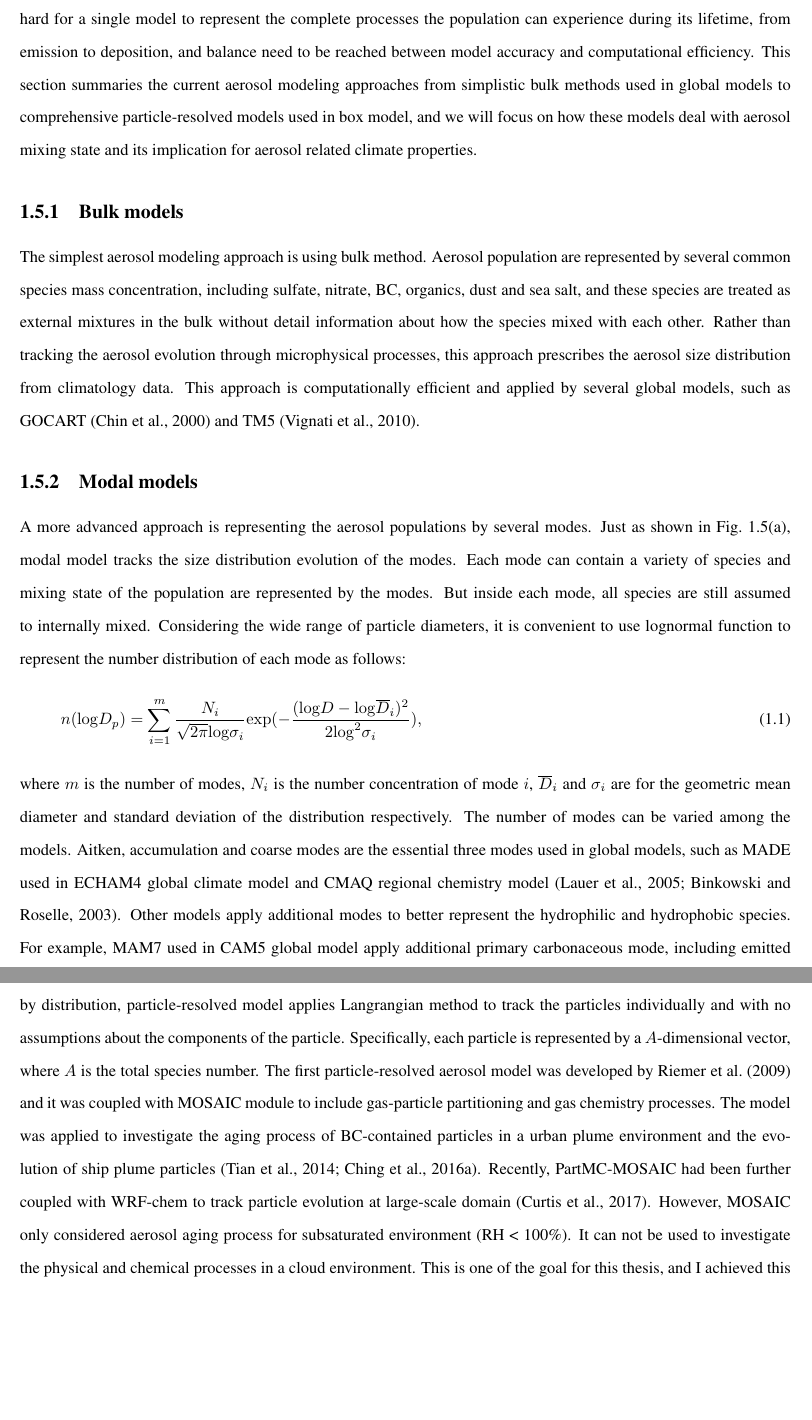
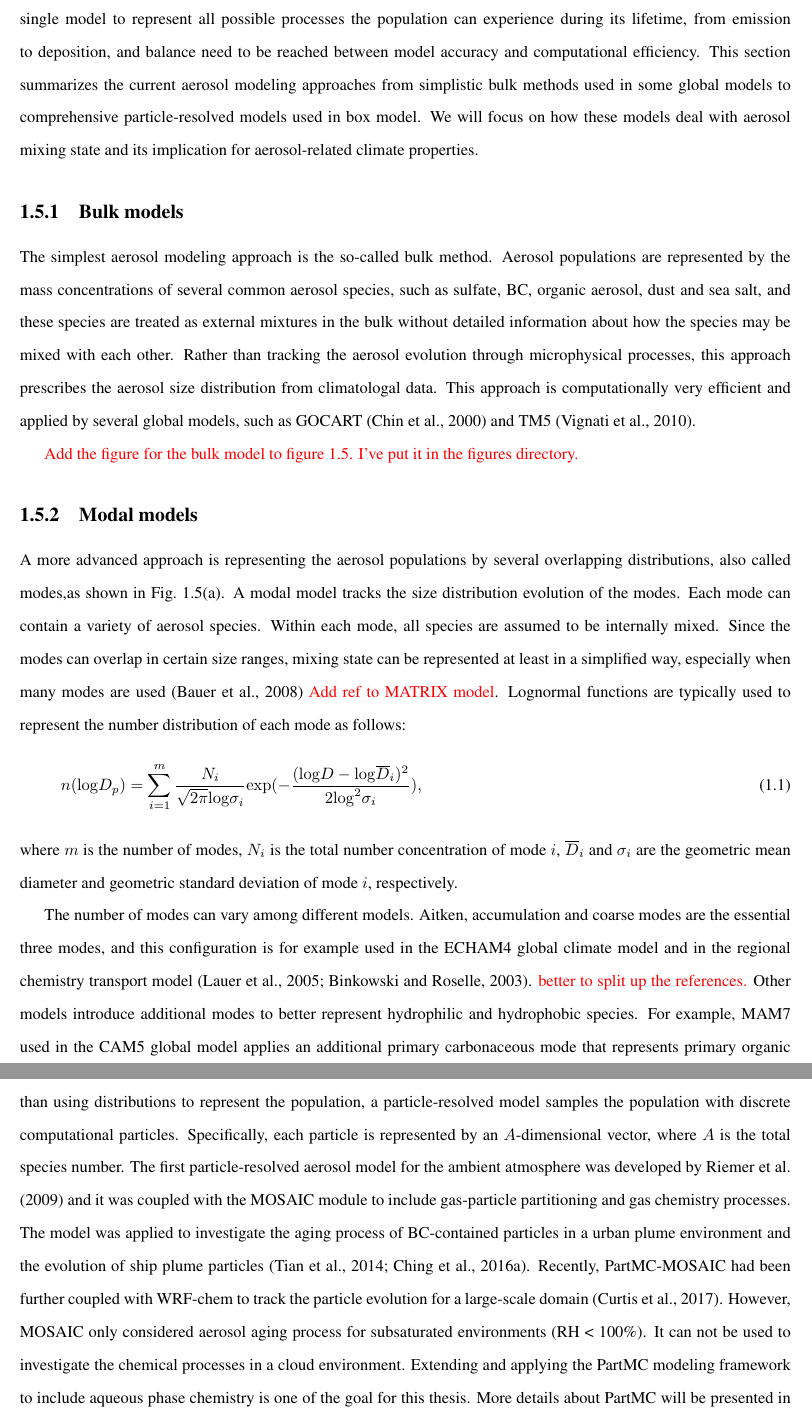
Before and after one commit to cloudyao16/PhD-thesis-docs, a LaTeX thesis (thesis_yu_chap_1_2.tex): two parts of pages 16 and 18 of 42, joined at a grey line, cut so that both start at the same text, the shorter picture padded with empty space. Compiled offline with pdfLaTeX.

Commit message:
edits to section 1.5

```diff
--- a/thesis_yu_chap_1_2.tex
+++ b/thesis_yu_chap_1_2.tex
@@ -571,4 +571,3 @@ our analyses presented in Chapter~\ref{xx} and Chapter~\ref{xx}.
 
 
 \section{Aerosol modeling approaches}
-Application of diversified measuring techniques help advance our understanding of aerosol particles, and we know the observed particles are the consequence of multiple processes. By using numerical models, we can distinguish the underlining physical and chemical laws leading to the complexity of aerosol behaviour, and predict what will happen if certain processes change. Considering the wide ranges of species types and sizes for an aerosol population, it is hard for a single model to represent the complete processes the population can experience during its lifetime, from emission to deposition, and balance need to be reached between model accuracy and computational efficiency. This section summaries the current aerosol modeling approaches from simplistic bulk methods used in global models to comprehensive particle-resolved models used in box model, and we will focus on how these models deal with aerosol mixing state and its implication for aerosol related climate properties.
@@ -575,11 +581,56 @@ Application of diversified measuring techniques help advance our understanding o
+single model to represent all possible processes the population can
+experience during its lifetime, from emission to deposition, and
+balance need to be reached between model accuracy and computational
+efficiency. This section summarizes the current aerosol modeling
+approaches from simplistic bulk methods used in some global models to
+comprehensive particle-resolved models used in box model. We will
+focus on how these models deal with aerosol mixing state and its
+implication for aerosol-related climate properties.
 
 \subsection{Bulk models}
-The simplest aerosol modeling approach is using bulk method. Aerosol population are represented by several common species mass concentration, including sulfate, nitrate, BC, organics, dust and sea salt, and these species are treated as external mixtures in the bulk without detail information about how the species mixed with each other. Rather than tracking the aerosol evolution through microphysical processes, this approach prescribes the aerosol size distribution from climatology data. This approach is computationally efficient and applied by several global models, such as GOCART \citep{chin2000atmospheric} and TM5 \citep{vignati2010sources}.
+The simplest aerosol modeling approach is the so-called bulk
+method. Aerosol populations are represented by the mass concentrations
+of several common aerosol species, such as sulfate, BC, organic
+aerosol, dust and sea salt, and these species are treated as external
+mixtures in the bulk without detailed information about how the
+species may be mixed with each other. Rather than tracking the aerosol
+evolution through microphysical processes, this approach prescribes
+the aerosol size distribution from climatologal data. This approach is
+computationally very efficient and applied by several global models,
+such as GOCART \citep{chin2000atmospheric} and TM5
+\citep{vignati2010sources}.
+
+\textcolor{red}{Add the figure for the bulk model to figure 1.5. I've
+  put it in the figures directory.}
 
 \subsection{Modal models}
-A more advanced approach is representing the aerosol populations by several modes. Just as shown in Fig.~\ref{fig:chap1-aerosol-model}(a), modal model tracks the size distribution evolution of the modes. Each mode can contain a variety of species and mixing state of the population are represented by the modes. But inside each mode, all species are still assumed to internally mixed. Considering the wide range of particle diameters, it is convenient to use lognormal function to represent the number distribution of each mode as follows:
+A more advanced approach is representing the aerosol populations by
+several overlapping distributions, also called modes,as shown in
+Fig.~\ref{fig:chap1-aerosol-model}(a). A modal model tracks the size
+distribution evolution of the modes. Each mode can contain a variety
+of aerosol species. Within each mode, all species are assumed to be
+internally mixed. Since the modes can overlap in certain size ranges,
+mixing state can be represented at least in a simplified way,
+especially when many modes are used \citep{Bauer2008}
+\textcolor{red}{Add ref to MATRIX model}. Lognormal functions are
+typically used to represent the number distribution of each mode as
+follows:
 \begin{equation}
 \centering
     n({\rm log}D_p) = \sum_{i=1}^{m}\frac{N_i}{\sqrt{2\pi}{\rm log}\sigma_i}{\rm exp}(-\frac{({\rm log}D-{\rm log}{\overline{D}_i})^2}{2{\rm log}^2\sigma_i}),
 \end{equation}
-where $m$ is the number of modes, $N_i$ is the number concentration of mode $i$, $\overline{D}_{i}$ and $\sigma_i$ are for the geometric mean diameter and standard deviation of the distribution respectively. The number of modes can be varied among the models. Aitken, accumulation and coarse modes are the essential three modes used in global models, such as MADE used in ECHAM4 global climate model and CMAQ regional chemistry model \citep{lauer2005simulating, binkowski2003models}. Other models apply additional modes to better represent the hydrophilic and hydrophobic species. For example, MAM7 used in CAM5 global model apply additional primary carbonaceous mode, including emitted primary organic matter and BC, which has lower hygroscopicity than accumulation mode \citep{liu2012toward}. For the three parameters used to describe the lognormal distribution, standard deviation of each mode is prescribed, and number concentration and mean diameter change as particles evolve.
+where $m$ is the number of modes, $N_i$ is the total number
+concentration of mode $i$, $\overline{D}_{i}$ and $\sigma_i$ are the
+geometric mean diameter and geometric standard deviation of mode $i$,
+respectively.
+
+The number of modes can vary among different models. Aitken,
+accumulation and coarse modes are the essential three modes, and this
+configuration is for example used in the ECHAM4 global climate model
+and in the regional chemistry transport model
+\citep{lauer2005simulating,
+  binkowski2003models}. \textcolor{red}{better to split up the
+  references.} Other models introduce additional modes to better
+represent hydrophilic and hydrophobic species. For example, MAM7 used
+in the CAM5 global model applies an additional primary carbonaceous
+mode that represents primary organic matter and BC, which has lower
@@ -598,3 +688,2 @@ Most sectional models apply univariate distribution of aerosol properties with a
 
 \subsection{Particle-resolved models}
-Even though modal and sectional models provide better representation of particle distribution than bulk models, aerosol mixing state are still simplified by using internal or external assumptions. A more advanced representation of aerosol mixing state is particle-resolved method, as illustrated in Fig.~\ref{fig:chap1-aerosol-model}(c). Rather than tracking particles by distribution, particle-resolved model applies Langrangian method to track the particles individually and with no assumptions about the components of the particle. Specifically, each particle is represented by a $A$-dimensional vector, where $A$ is the total species number. The first particle-resolved aerosol model was developed by \citet{Riemer2009} and it was coupled with MOSAIC module to include gas-particle partitioning and gas chemistry processes. The model was applied to investigate the aging process of BC-contained particles in a urban plume environment and the evolution of ship plume particles \citep{tian2014modeling, Ching2016}. Recently, PartMC-MOSAIC had been further coupled with WRF-chem to track particle evolution at large-scale domain \citep{curtis2017single}. However, MOSAIC only considered aerosol aging process for subsaturated environment (RH < 100\%). It can not be used to investigate the physical and chemical processes in a cloud environment. This is one of the goal for this thesis, and I achieved this by coupling an aqueous module Chemical Aqueous Phase Radical Mechanism (CAPRAM).
@@ -600,0 +693,20 @@ Even though modal and sectional models provide better representation of particle
+external assumptions. A more advanced representation of aerosol mixing
+state is the particle-resolved method, as illustrated in
+Fig.~\ref{fig:chap1-aerosol-model}(c). Rather than using distributions
+to represent the population, a particle-resolved model samples the
+population with discrete computational particles. Specifically, each
+particle is represented by an $A$-dimensional vector, where $A$ is the
+total species number. The first particle-resolved aerosol model for
+the ambient atmosphere was developed by \citet{Riemer2009} and it was
+coupled with the MOSAIC module to include gas-particle partitioning
+and gas chemistry processes. The model was applied to investigate the
+aging process of BC-contained particles in a urban plume environment
+and the evolution of ship plume particles \citep{tian2014modeling,
+  Ching2016}. Recently, PartMC-MOSAIC had been further coupled with
+WRF-chem to track the particle evolution for a large-scale domain
+\citep{curtis2017single}. However, MOSAIC only considered aerosol
+aging process for subsaturated environments (RH < 100\%). It can not
+be used to investigate the chemical processes in a cloud
+environment. Extending and applying the PartMC modeling framework to
+include aqueous phase chemistry is one of the goal for this
+thesis. More details about PartMC will be presented in
```
Also changed, not shown: thesis_yu_chap_1_2.tex (66 more changed lines).
